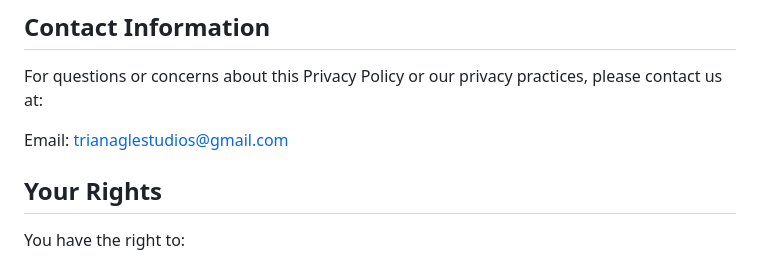
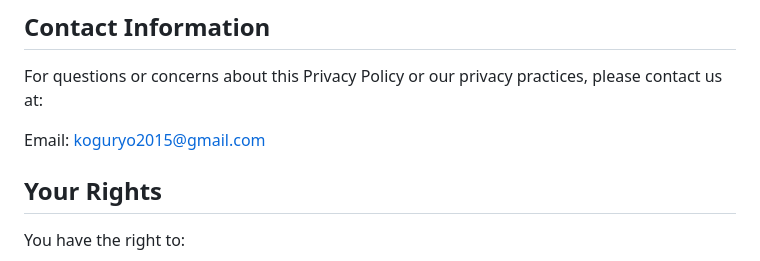
Before and after one commit to koguryo2015/cover, a Markdown page: privacy.md, the part around one of its changes. GitHub-like rendering.

```diff
--- a/privacy.md
+++ b/privacy.md
@@ -62,7 +62,7 @@ We may update this Privacy Policy periodically. We will notify you of any change
 ## Contact Information
 For questions or concerns about this Privacy Policy or our privacy practices, please contact us at:
 
-Email: trianaglestudios@gmail.com
+Email: koguryo2015@gmail.com
 
 ## Your Rights
 You have the right to:
```
Also changed, not shown: other parts of privacy.md (+1 -1 lines).
